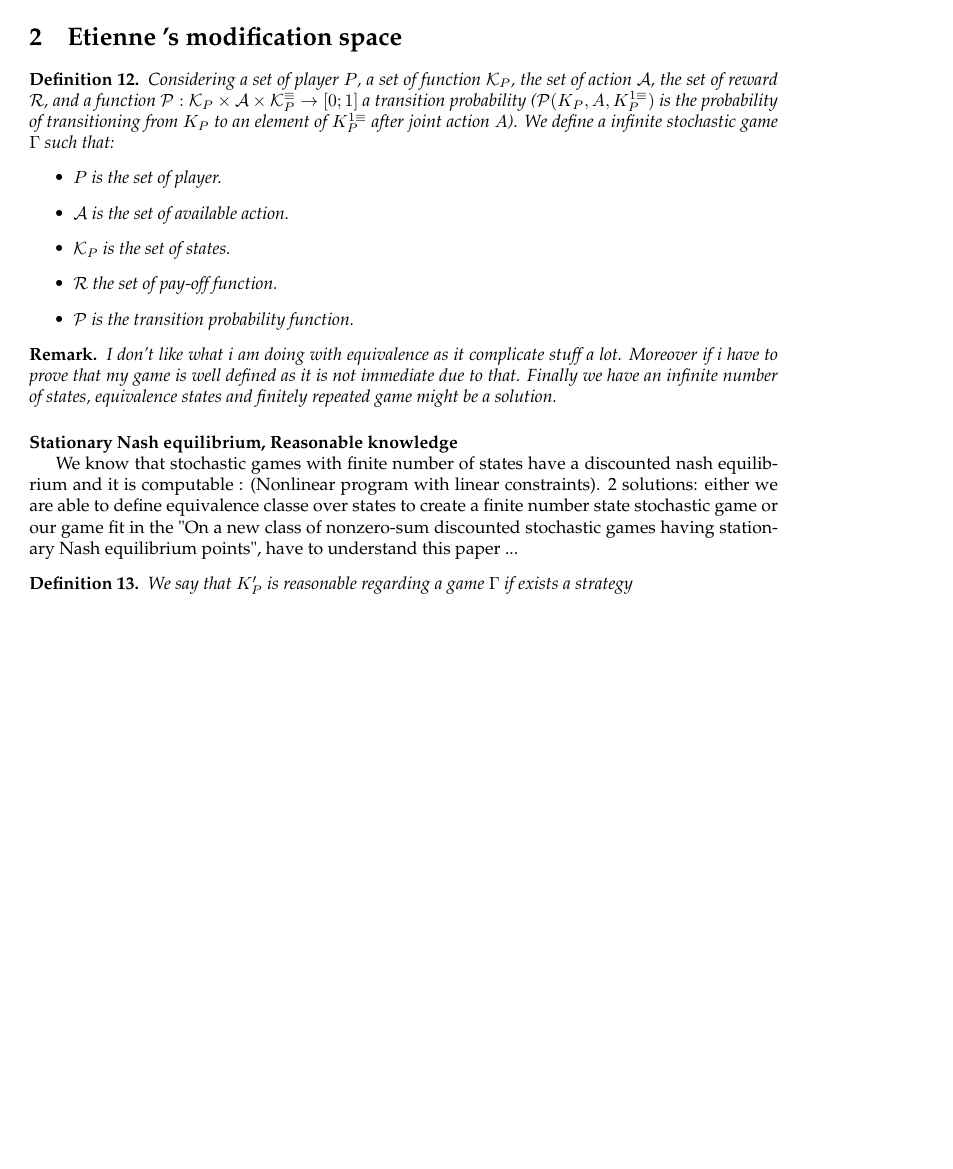
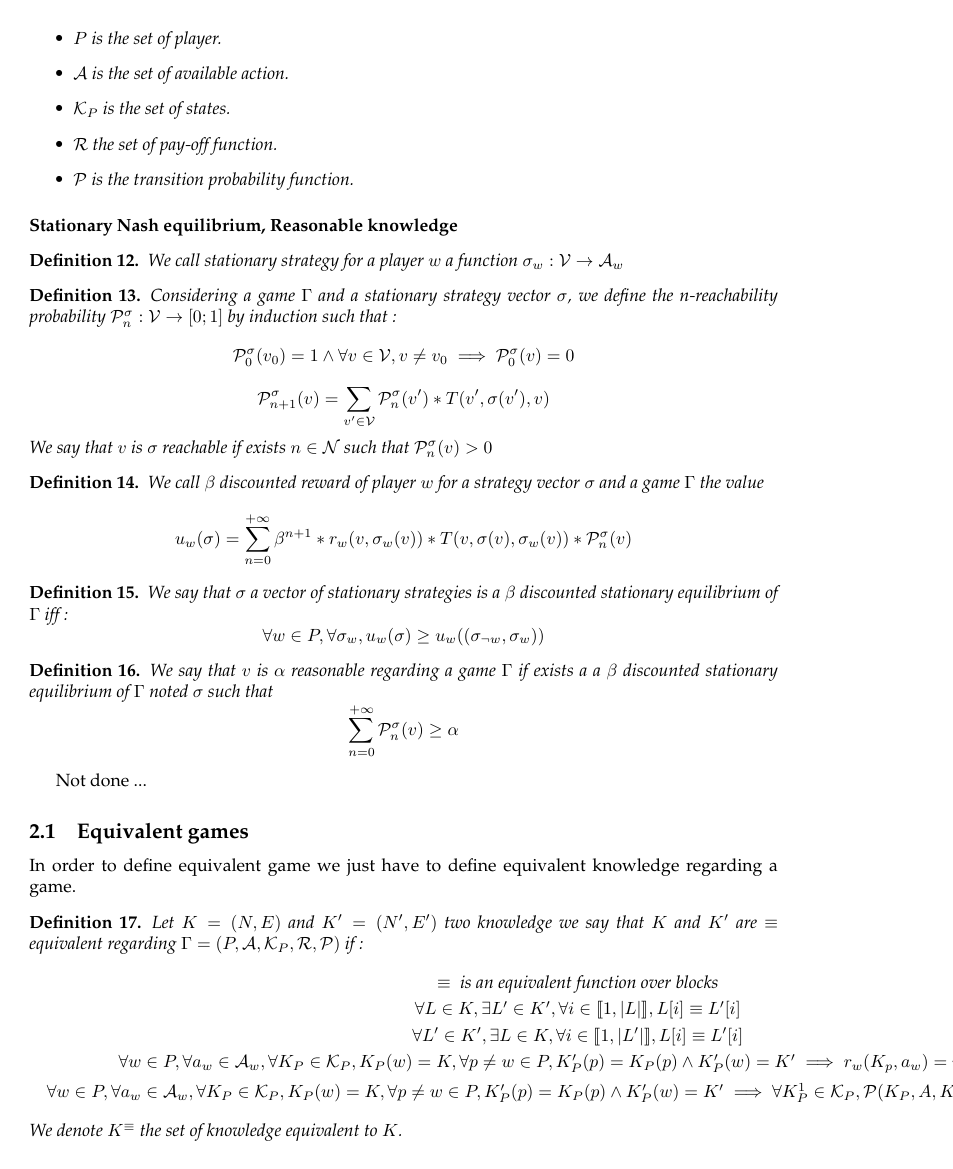
Before and after one commit to etouss/BlockChain, a LaTeX document (AbstractDoc/main.tex, which reads AbstractDoc/etienne.tex): page 3 of 3. Compiled offline with pdfLaTeX.

Commit message:
Equilibrium and reasonable knowledge

```diff
--- a/AbstractDoc/etienne.tex
+++ b/AbstractDoc/etienne.tex
@@ -13,17 +13,57 @@
 	\end{itemize}
 \end{mydef}
 
-\begin{myrem}
-	I don't like what i am doing with equivalence as it complicate stuff a lot. Moreover if i have to prove that my game is well defined as it is not immediate due to that. Finally we have an infinite number of states, equivalence states and finitely repeated game might be a solution.
-\end{myrem}
 
 \medskip
 \noindent
 \textbf{Stationary Nash equilibrium, Reasonable knowledge}
 
-We know that stochastic games with finite number of states have a discounted nash equilibrium and it is computable : (Nonlinear program with linear constraints). 2 solutions: either we are able to define equivalence classe over states to create a finite number state stochastic game or our game fit	 in the "On a new class of nonzero-sum discounted stochastic
-games having stationary Nash equilibrium points", have to understand this paper ...
+\begin{mydef}
+	We call stationary strategy for a player $w$ a function $\sigma_w : \mathcal{V} \rightarrow \mathcal{A}_w$
+\end{mydef}
 
 \begin{mydef}
-	We say that $K'_P$ is reasonable regarding a game $\Gamma$ if exists a strategy
+	Considering a game $\Gamma$ and a stationary strategy vector $\sigma$,
+	we define the n-reachability probability $\mathcal{P}^\sigma_n : \mathcal{V} \rightarrow [0;1]$ by induction such that :
+		$$\mathcal{P}^\sigma_0(v_0) = 1 \land \forall v \in \mathcal{V},  v \neq v_0 \implies \mathcal{P}^\sigma_0(v) = 0$$
+		$$\mathcal{P}^\sigma_{n+1}(v) = \sum_{v' \in \mathcal{V}} \mathcal{P}^\sigma_{n}(v') * T(v',\sigma(v'),v)$$
+	We say that $v$ is $\sigma$ reachable if exists $n \in \mathcal{N}$ such that $\mathcal{P}^\sigma_{n}(v) > 0$
 \end{mydef}
+
+
+
+
+\begin{mydef}
+	We call $\beta$ discounted reward of player $w$ for a strategy vector $\sigma$ and a game $\Gamma$ the value
+	$$u_w(\sigma) = 	\sum_{n=0}^{+\infty}\beta^{n+1} * r_w(v,\sigma_w(v)) * T(v,\sigma(v),\sigma_w(v))*\mathcal{P}^\sigma_{n}(v) $$
+\end{mydef}
+
+\begin{mydef}
+	We say that $\sigma$ a vector of stationary strategies is a $\beta$ discounted stationary equilibrium of $\Gamma$ iff :
+	$$\forall w \in P, \forall \sigma_w,  u_w(\sigma) \geq u_w((\sigma_{\neg w},\sigma_w)) $$
+\end{mydef}
+
+\begin{mydef}
+	We say that $v$ is $\alpha$ reasonable  regarding a game $\Gamma$ if exists a a $\beta$ discounted stationary equilibrium of $\Gamma$ noted $\sigma$ such that $$\sum_{n=0}^{+\infty} \mathcal{P}^\sigma_{n}(v) \geq \alpha$$
+\end{mydef}
+
+
+Not done ...
+
+\subsection{Equivalent games}
+
+In order to define equivalent game we just have to define equivalent knowledge regarding a game.
+
+\begin{mydef}
+	Let $K = (N,E)$ and $K'=(N',E')$ two knowledge we say that $K$ and $K'$ are $\equiv$ equivalent regarding $\Gamma = (P,\mathcal{A},\mathcal{K}_P,\mathcal{R},\mathcal{P})$ if :
+	\begin{eqnarray*}
+		& \equiv \textit{ is an equivalent function over blocks}  \\
+		& \forall L \in K, \exists L' \in K', \forall i \in \llbracket 1,|L| \rrbracket, L[i] \equiv L'[i] \\
+		& \forall L' \in K', \exists L \in K, \forall i \in \llbracket 1,|L'| \rrbracket, L[i] \equiv L'[i] \\
+		&\forall w \in P, \forall a_w \in \mathcal{A}_w, \forall K_P \in \mathcal{K}_P, K_P(w) = K, \forall p \neq w \in P, K'_P(p) = K_P(p) \land K'_P(w) = K' \implies
+		r_w(K_p,a_w) = r_w(K'_p,a_w) \\
+		&\forall w \in P, \forall a_w \in \mathcal{A}_w, \forall K_P \in \mathcal{K}_P, K_P(w) = K, \forall p \neq w \in P, K'_P(p) = K_P(p) \land K'_P(w) = K' \implies
+		\forall K^1_P \in \mathcal{K}_P, \mathcal{P}(K_P,A,K_P^{1}) = \mathcal{P}(K'_P,A,K^{'1}_P)
+	\end{eqnarray*}
+	We denote $K^{\equiv}$ the set of knowledge equivalent to $K$.
+\end{mydef}
```
Also changed, not shown: AbstractDoc/formal.tex (+13 -23 lines), AbstractDoc/old.tex (+10 -0 lines), AbstractDoc/main.pdf, AbstractDoc/etienne.tex (2 more changed lines), 4 other files.
